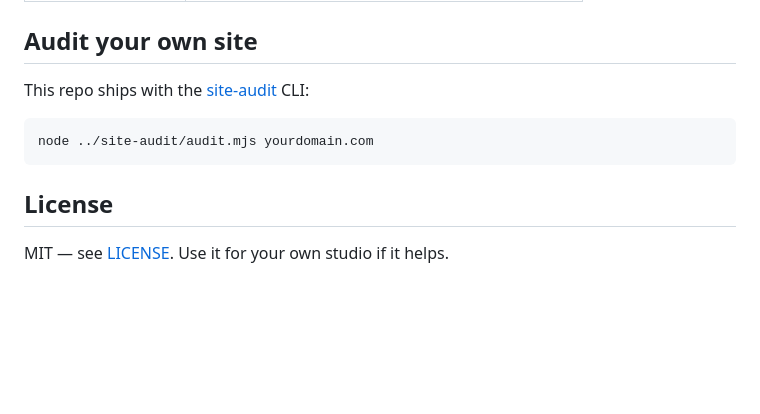
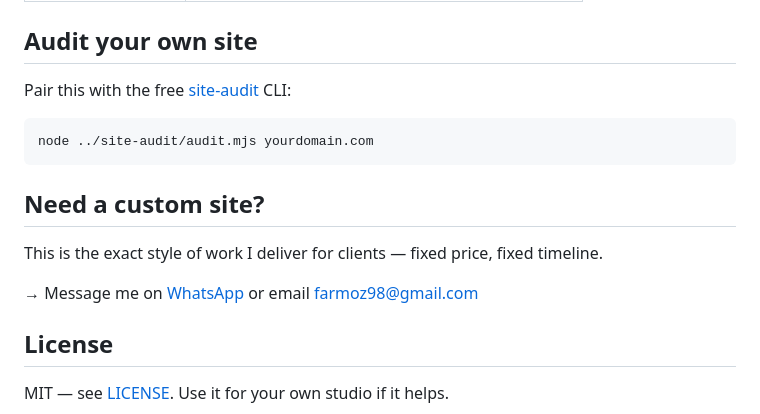
Before and after one commit to wa7181633-rgb/farmoz-site, a Markdown page: README.md, the part around one of its changes. Rendered like a GitHub page; blank space fills up the shorter version.

Commit message:
Polish README with stronger live demo badge and CTA

````diff
--- a/README.md
+++ b/README.md
@@ -89,12 +89,18 @@ Update the canonical URL, `og:url` and `og:image` in `index.html` to your own do
 
 ## Audit your own site
 
-This repo ships with the [site-audit](https://github.com/wa7181633-rgb/site-audit) CLI:
+Pair this with the free [site-audit](https://github.com/wa7181633-rgb/site-audit) CLI:
 
 ```bash
 node ../site-audit/audit.mjs yourdomain.com
 ```
 
+## Need a custom site?
+
+This is the exact style of work I deliver for clients — fixed price, fixed timeline.
+
+→ Message me on [WhatsApp](https://wa.me/923122581354) or email farmoz98@gmail.com
+
 ## License
 
 MIT — see [LICENSE](LICENSE). Use it for your own studio if it helps.
````
Also changed, not shown: other parts of README.md (+1 -1 lines).
